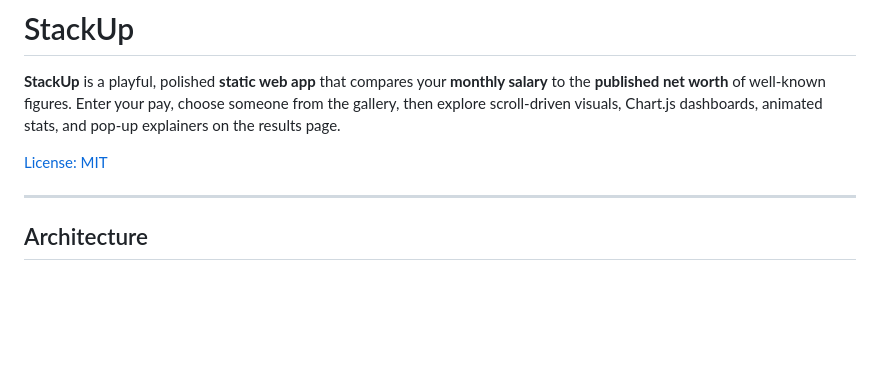
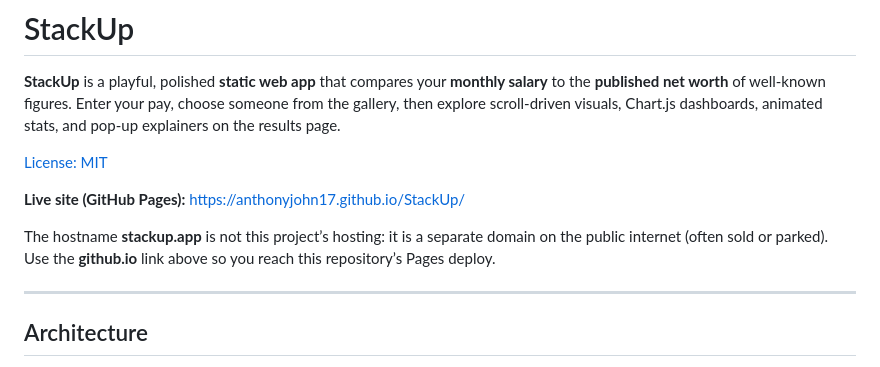
Before and after one commit to anthonyjohn17/StackUp, a Markdown page: README.md, the part around the change. Rendered like a GitHub page; blank space fills up the shorter version.

Commit message:
README: clarify live URL vs stackup.app parking domain
Co-authored-by: Cursor <cursoragent@cursor.com>

```diff
--- a/README.md
+++ b/README.md
@@ -3,6 +3,10 @@
 **StackUp** is a playful, polished **static web app** that compares your **monthly salary** to the **published net worth** of well-known figures. Enter your pay, choose someone from the gallery, then explore scroll-driven visuals, Chart.js dashboards, animated stats, and pop-up explainers on the results page.
 
 [License: MIT](LICENSE)
+
+**Live site (GitHub Pages):** [https://anthonyjohn17.github.io/StackUp/](https://anthonyjohn17.github.io/StackUp/)
+
+The hostname **stackup.app** is not this project’s hosting: it is a separate domain on the public internet (often sold or parked). Use the **github.io** link above so you reach this repository’s Pages deploy.
 
 ---
 
```
